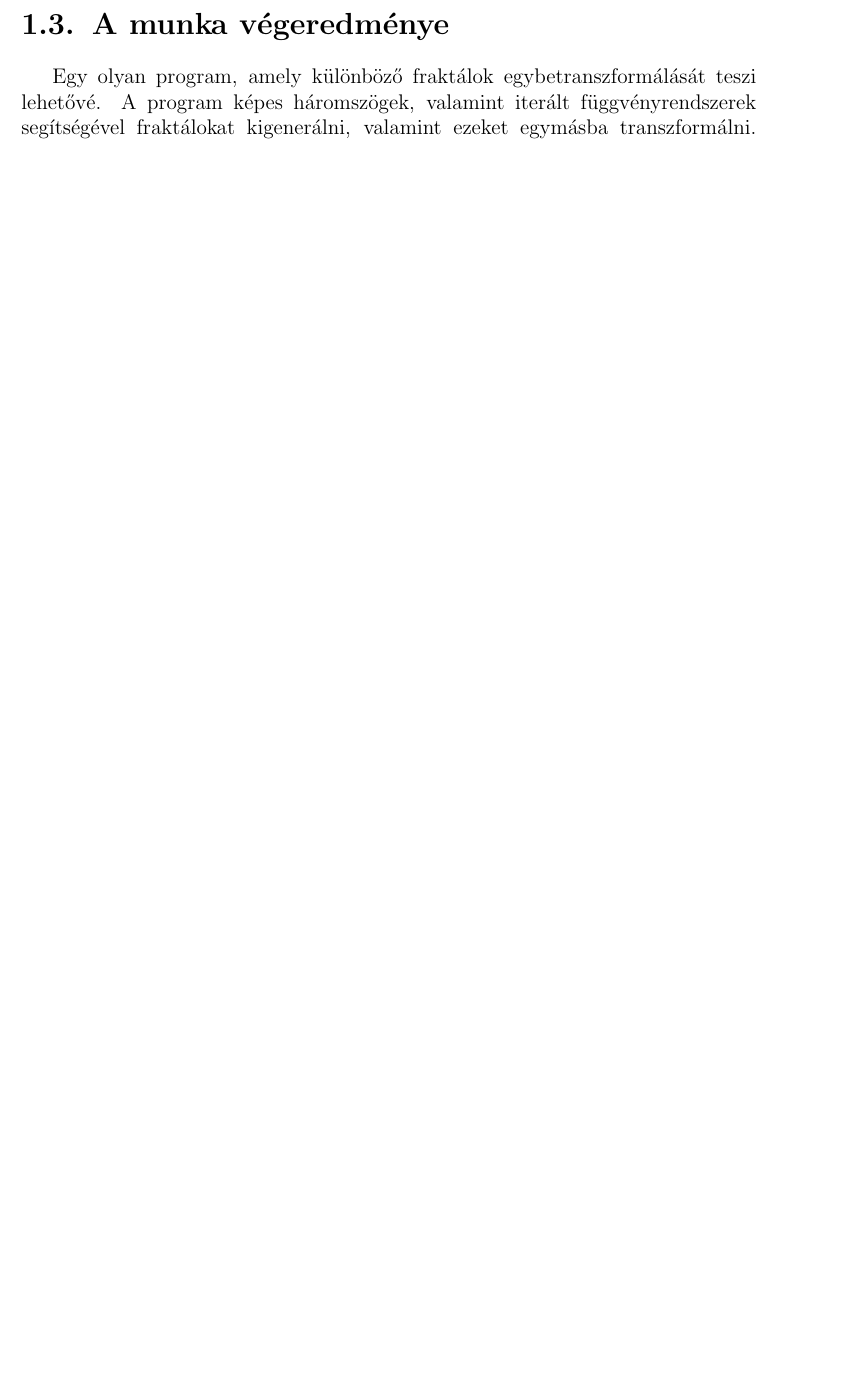
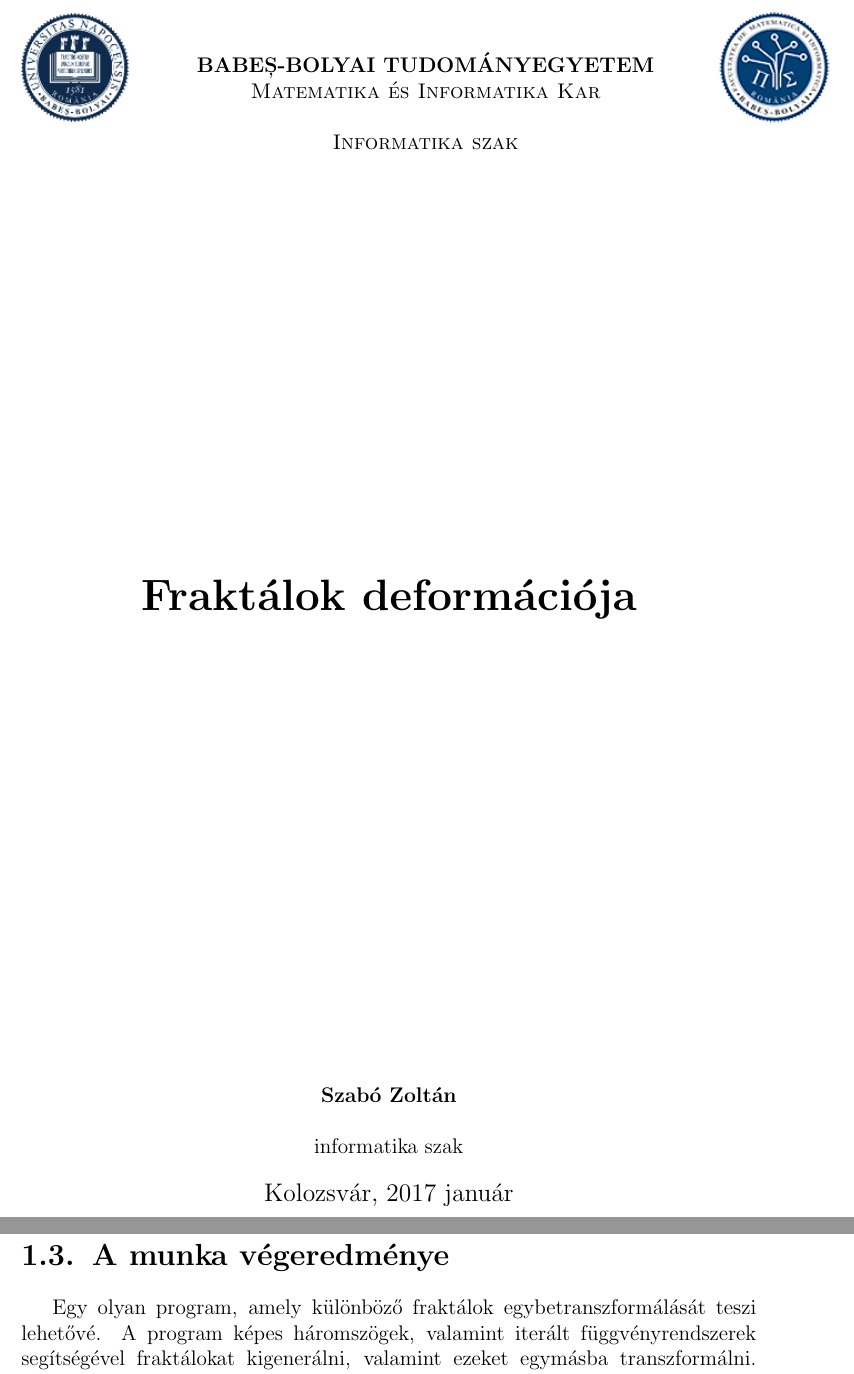
Before and after one commit to szaza/materials, a LaTeX document (Dokumentacio/Latex/IFS-Fraktál.tex, which reads Dokumentacio/Latex/Subpages/title.tex): part of page 2 of 10 before the commit and two parts of pages 1 and 3 of 11 after it, the two joined at a grey line, cut at the place of the change, the shorter picture padded with empty space. Compiled offline with pdfLaTeX.

Commit message:
Title page added

```diff
--- a/Dokumentacio/Latex/Subpages/title.tex
+++ b/Dokumentacio/Latex/Subpages/title.tex
@@ -0,0 +1,41 @@
+\begin{titlepage}
+\begin{center}
+
+%Header
+\noindent
+\begin{minipage}{0.15\textwidth}
+\includegraphics[width=1\textwidth]{./Images/ubb_logo_ro_100x98.png}~
+\end{minipage}%
+\begin{minipage}[t]{0.8\textwidth}
+\begin{center}
+\textbf{BABEȘ-BOLYAI TUDOMÁNYEGYETEM}\\
+\textsc{Matematika és Informatika Kar}\\[0.5cm]
+\textsc{Informatika szak}
+\end{center}
+\end{minipage}%
+\begin{minipage}{0.15\textwidth}
+\includegraphics[width=1\textwidth]{./Images/cs_ubb_logo.png}~
+\end{minipage}\\
+
+%Vertical fill
+\vfill
+
+%Title
+\textbf{\huge Fraktálok deformációja\\[0.3cm]}
+
+%Vertical fill
+\vfill
+
+%Author and supervisor
+\noindent
+
+\begin{center}
+\textbf{Szabó Zoltán} \\[0.5cm]
+informatika szak
+\end{center}
+
+% Bottom of the page
+{\large Kolozsvár, 2017 január}
+
+\end{center}
+\end{titlepage}
```
Also changed, not shown: Dokumentacio/Latex/IFS-Fraktál.tex (+1 -0 lines), Dokumentacio/Latex/IFS-Fraktál.pdf, 2 other files.
